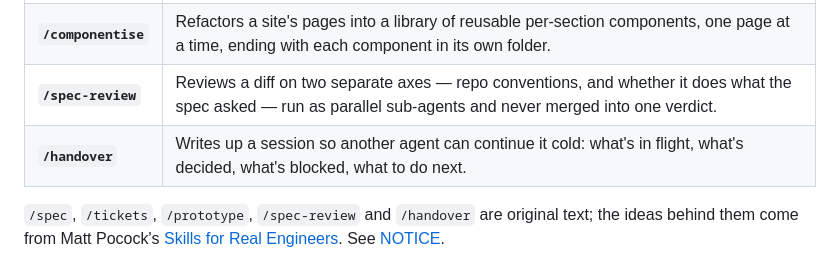
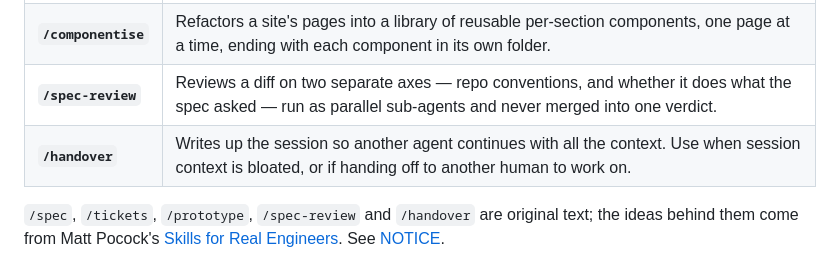
Before and after one commit to charlieeclarke/charlie-and-the-skills-factory, a Markdown page: README.md, the part around the change. GitHub-like rendering.

Commit message:
handover: bloated context and human handoff as triggers

```diff
--- a/README.md
+++ b/README.md
@@ -24,7 +24,7 @@ A small factory of hand-made Claude Code skills. Everything here is produced on
 | **`/stage`** | Commits the working tree one component at a time, or in sensible chunks. Then opens a formatted PR with a 25-word summary and a design link per component. No AI attribution. |
 | **`/componentise`** | Refactors a site's pages into a library of reusable per-section components, one page at a time, ending with each component in its own folder. |
 | **`/spec-review`** | Reviews a diff on two separate axes — repo conventions, and whether it does what the spec asked — run as parallel sub-agents and never merged into one verdict. |
-| **`/handover`** | Writes up a session so another agent can continue it cold: what's in flight, what's decided, what's blocked, what to do next. |
+| **`/handover`** | Writes up the session so another agent continues with all the context. Use when session context is bloated, or if handing off to another human to work on. |
 
 `/spec`, `/tickets`, `/prototype`, `/spec-review` and `/handover` are original text; the ideas behind them come from Matt Pocock's [Skills for Real Engineers](https://github.com/mattpocock/skills). See [NOTICE](NOTICE).
 
```
Also changed, not shown: 1 other file.
